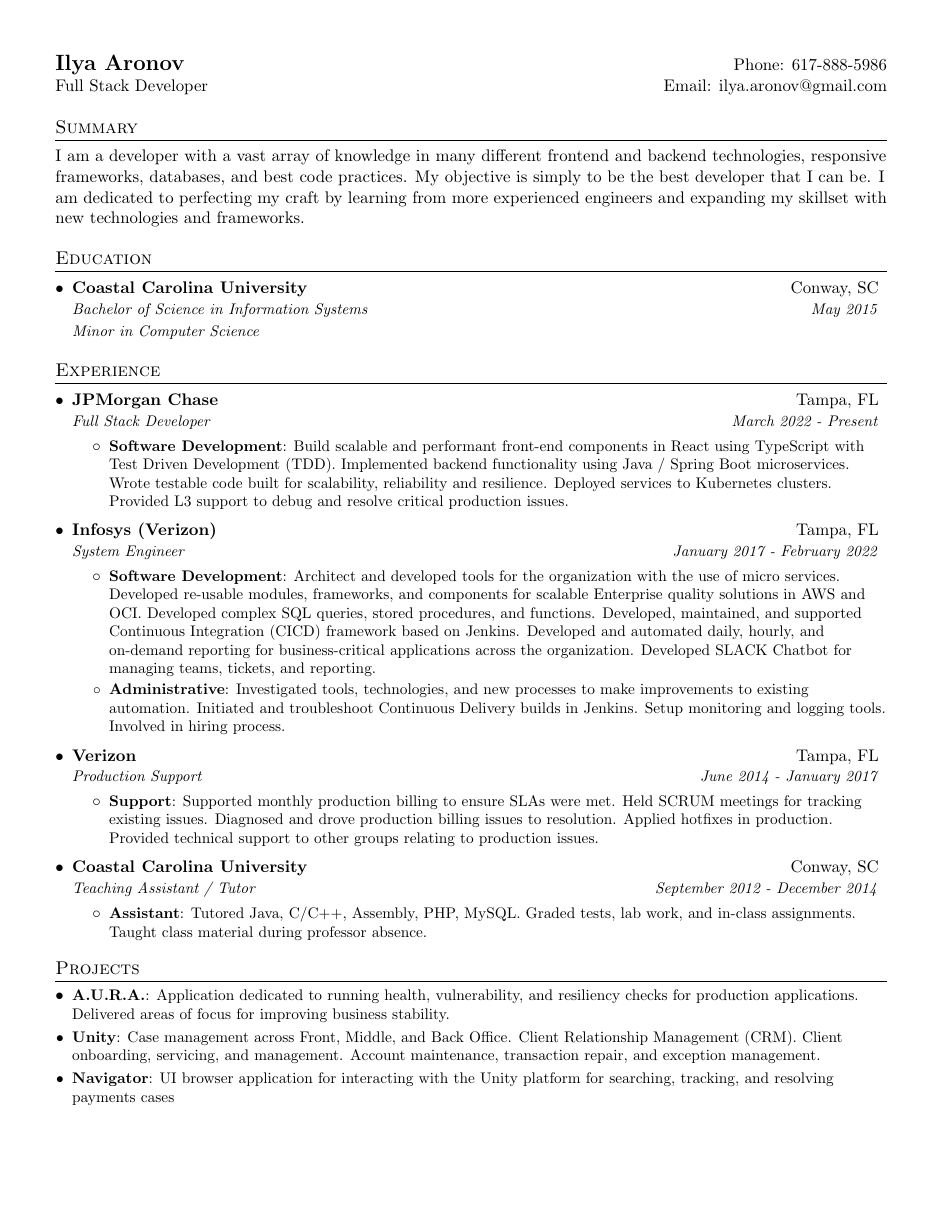
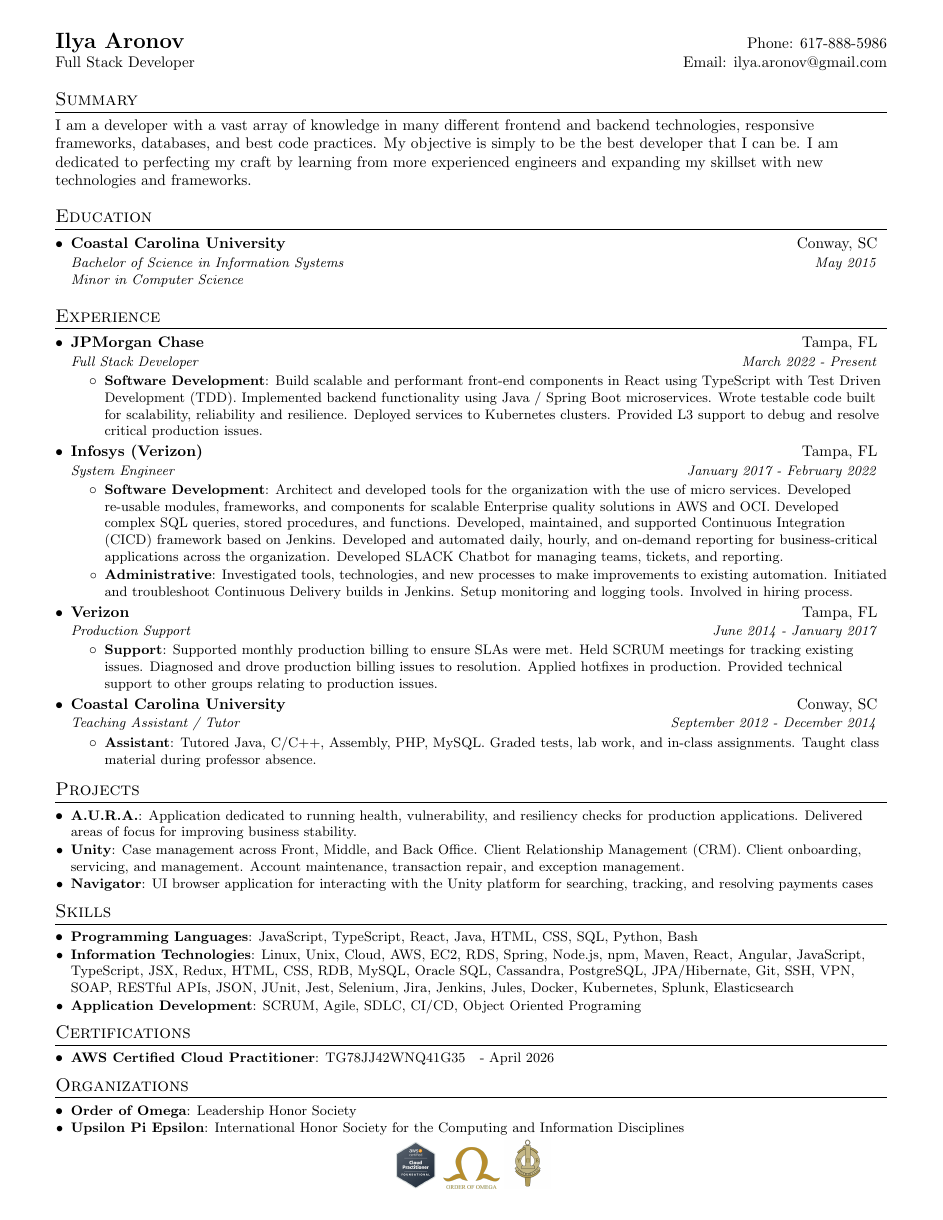
Before and after one commit to imaronov/resume, a LaTeX CV (ilya_aronov_resume.tex): page 1 of 2 before the commit and the whole page after it. Compiled offline with pdfLaTeX.

Commit message:
updated margin styling

```diff
--- a/ilya_aronov_resume.tex
+++ b/ilya_aronov_resume.tex
@@ -10,11 +10,11 @@
    /Author (Ilya M. Aronov)
    /Title  (Full Stack Developer)
    /Subject (Resume - Curriculum Vitae)
-   /Keywords (Information; Engineering; Development; Software; Linux)
+   /Keywords (Information; Engineering; Development; Software; Linux; SDLC; SCRUM; Agaile; OOP)
 }
 
 
-\documentclass[letterpaper,11pt]{article}
+\documentclass[letterpaper,]{article}
 
 \usepackage{latexsym}
 \usepackage[empty]{fullpage}
@@ -40,8 +40,9 @@
 \addtolength{\oddsidemargin}{-0.5in}
 \addtolength{\evensidemargin}{-0.5in}
 \addtolength{\textwidth}{1in}
-\addtolength{\topmargin}{-.5in}
-\addtolength{\textheight}{1.0in}
+\addtolength{\textheight}{1.5in}
+\addtolength{\topmargin}{-.7in}
+
 
 \urlstyle{same}
 
```
Also changed, not shown: ilya_aronov_resume.pdf.
